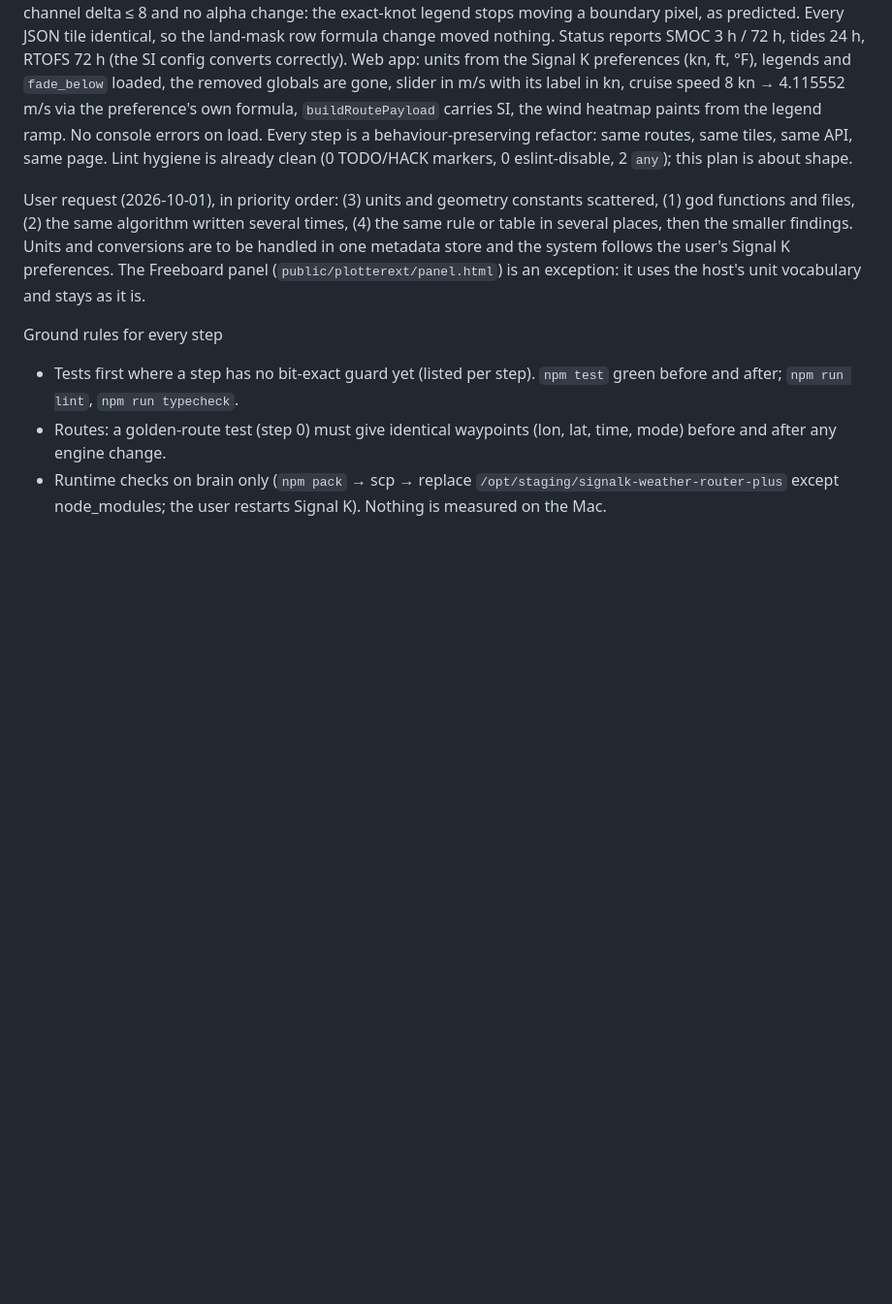
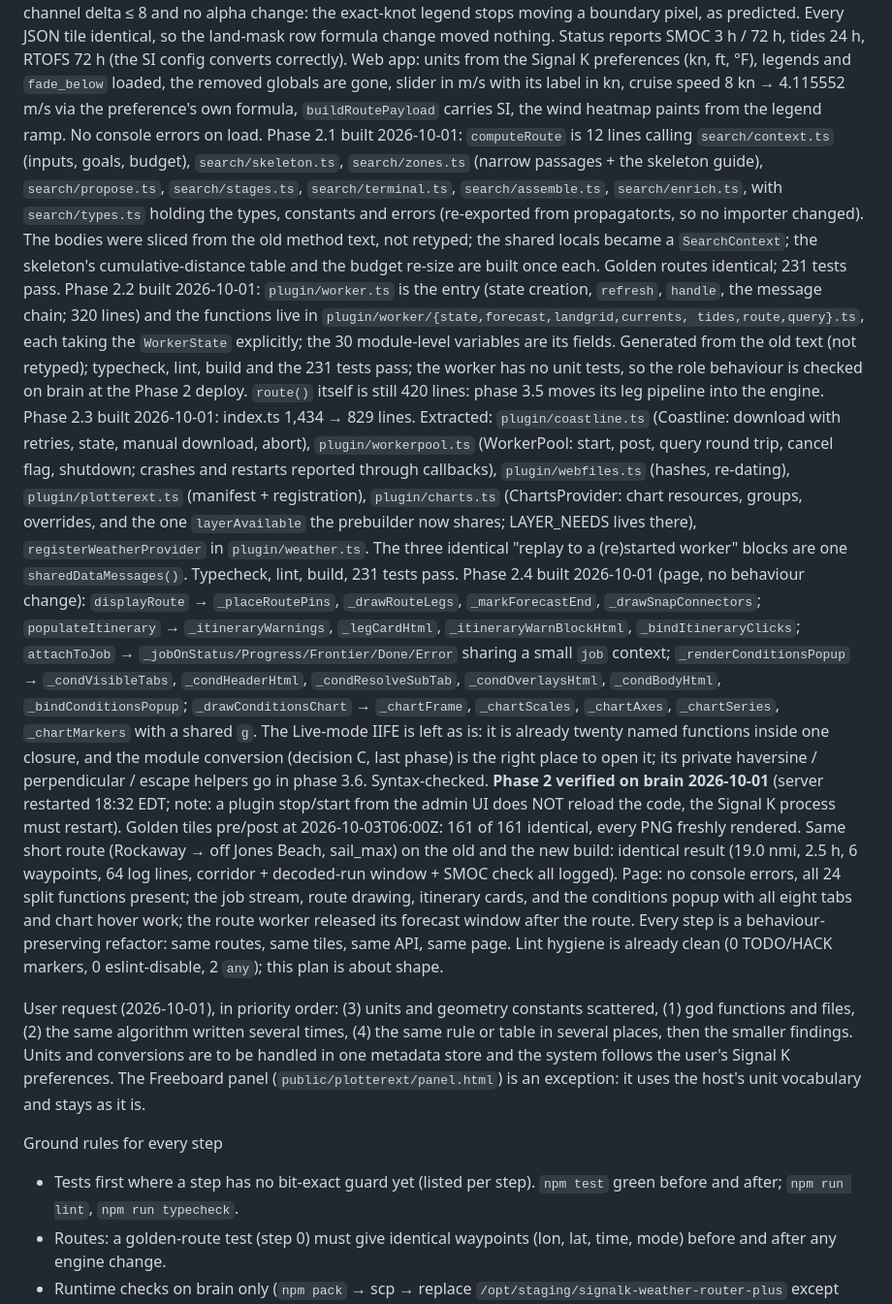
Before and after one commit to SCarns/signalk-weather-router-plus, a Markdown page: docs/plans/structural-cleanup.md, the part around the change. Shown at 97% size. GitHub-like rendering; blank space fills up the shorter version.

```diff
--- a/docs/plans/structural-cleanup.md
+++ b/docs/plans/structural-cleanup.md
@@ -59,7 +59,62 @@ app: units from the Signal K preferences (kn, ft, °F), legends and
 `fade_below` loaded, the removed globals are gone, slider in m/s with
 its label in kn, cruise speed 8 kn → 4.115552 m/s via the preference's
 own formula, `buildRoutePayload` carries SI, the wind heatmap paints
-from the legend ramp. No console errors on load. Every step is a
+from the legend ramp. No console errors on load.
+Phase 2.1 built 2026-10-01: `computeRoute` is 12 lines calling
+`search/context.ts` (inputs, goals, budget), `search/skeleton.ts`,
+`search/zones.ts` (narrow passages + the skeleton guide),
+`search/propose.ts`, `search/stages.ts`, `search/terminal.ts`,
+`search/assemble.ts`, `search/enrich.ts`, with `search/types.ts` holding
+the types, constants and errors (re-exported from propagator.ts, so no
+importer changed). The bodies were sliced from the old method text, not
+retyped; the shared locals became a `SearchContext`; the skeleton's
+cumulative-distance table and the budget re-size are built once each.
+Golden routes identical; 231 tests pass.
+Phase 2.2 built 2026-10-01: `plugin/worker.ts` is the entry (state
+creation, `refresh`, `handle`, the message chain; 320 lines) and the
+functions live in `plugin/worker/{state,forecast,landgrid,currents,
+tides,route,query}.ts`, each taking the `WorkerState` explicitly; the 30
+module-level variables are its fields. Generated from the old text (not
+retyped); typecheck, lint, build and the 231 tests pass; the worker has
+no unit tests, so the role behaviour is checked on brain at the Phase 2
+deploy. `route()` itself is still 420 lines: phase 3.5 moves its leg
+pipeline into the engine.
+Phase 2.3 built 2026-10-01: index.ts 1,434 → 829 lines. Extracted:
+`plugin/coastline.ts` (Coastline: download with retries, state, manual
+download, abort), `plugin/workerpool.ts` (WorkerPool: start, post,
+query round trip, cancel flag, shutdown; crashes and restarts reported
+through callbacks), `plugin/webfiles.ts` (hashes, re-dating),
+`plugin/plotterext.ts` (manifest + registration), `plugin/charts.ts`
+(ChartsProvider: chart resources, groups, overrides, and the one
+`layerAvailable` the prebuilder now shares; LAYER_NEEDS lives there),
+`registerWeatherProvider` in `plugin/weather.ts`. The three identical
+"replay to a (re)started worker" blocks are one `sharedDataMessages()`.
+Typecheck, lint, build, 231 tests pass.
+Phase 2.4 built 2026-10-01 (page, no behaviour change): `displayRoute`
+→ `_placeRoutePins`, `_drawRouteLegs`, `_markForecastEnd`,
+`_drawSnapConnectors`; `populateItinerary` → `_itineraryWarnings`,
+`_legCardHtml`, `_itineraryWarnBlockHtml`, `_bindItineraryClicks`;
+`attachToJob` → `_jobOnStatus/Progress/Frontier/Done/Error` sharing a
+small `job` context; `_renderConditionsPopup` → `_condVisibleTabs`,
+`_condHeaderHtml`, `_condResolveSubTab`, `_condOverlaysHtml`,
+`_condBodyHtml`, `_bindConditionsPopup`; `_drawConditionsChart` →
+`_chartFrame`, `_chartScales`, `_chartAxes`, `_chartSeries`,
+`_chartMarkers` with a shared `g`. The Live-mode IIFE is left as is: it
+is already twenty named functions inside one closure, and the module
+conversion (decision C, last phase) is the right place to open it; its
+private haversine / perpendicular / escape helpers go in phase 3.6.
+Syntax-checked.
+**Phase 2 verified on brain 2026-10-01** (server restarted 18:32 EDT;
+note: a plugin stop/start from the admin UI does NOT reload the code,
+the Signal K process must restart). Golden tiles pre/post at
+2026-10-03T06:00Z: 161 of 161 identical, every PNG freshly rendered.
+Same short route (Rockaway → off Jones Beach, sail_max) on the old and
+the new build: identical result (19.0 nmi, 2.5 h, 6 waypoints, 64 log
+lines, corridor + decoded-run window + SMOC check all logged). Page: no
+console errors, all 24 split functions present; the job stream, route
+drawing, itinerary cards, and the conditions popup with all eight tabs
+and chart hover work; the route worker released its forecast window
+after the route. Every step is a
 behaviour-preserving refactor: same routes, same tiles, same API, same
 page. Lint hygiene is already clean (0 TODO/HACK markers, 0
 eslint-disable, 2 `any`); this plan is about shape.
```
